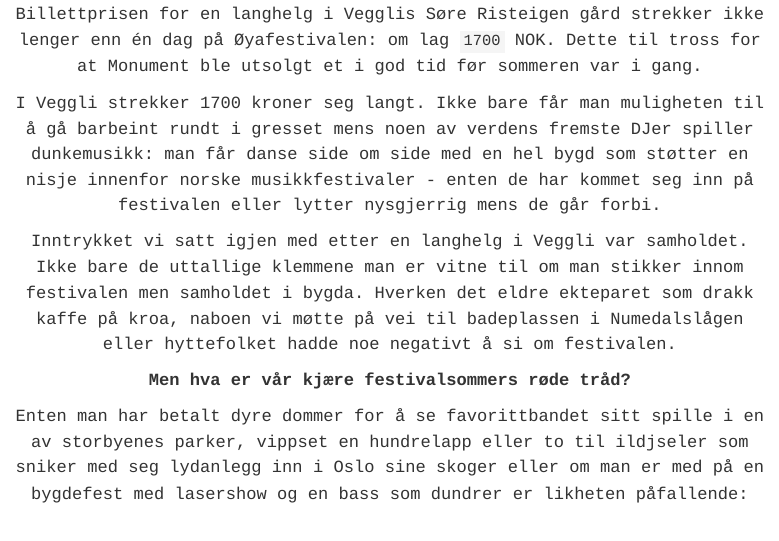
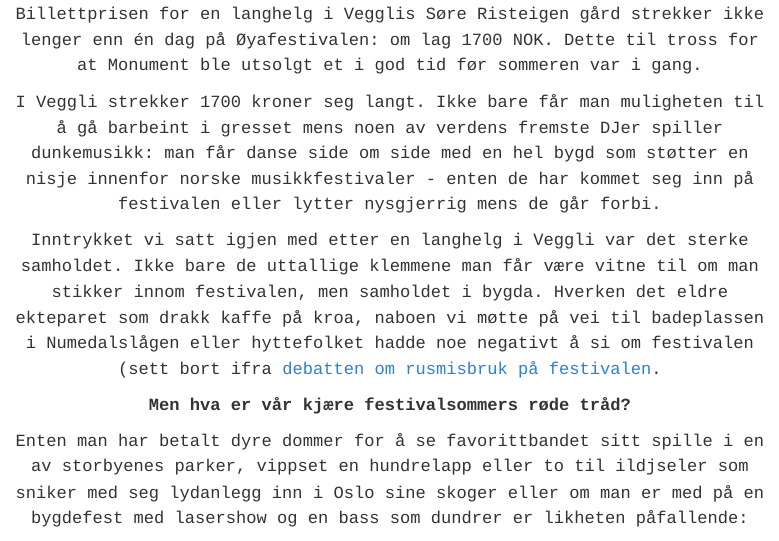
Before and after one commit to alexcroz/terningkast, a Quarto document (magasinet/artikler/mnmt-2025.qmd): the page in a window 1100 px wide, from 310 px down. Rendered offline with R 4.5, knitr and Pandoc in place of Quarto, with nearby package versions; menus at the side of the page are left out.

Commit message:
sånn nå gidder jeg ikke mer

```diff
--- a/magasinet/artikler/mnmt-2025.qmd
+++ b/magasinet/artikler/mnmt-2025.qmd
@@ -6,11 +6,11 @@ subtitle: Festivalsommerens mange ansikt sprengte trommehinner
 
 [Monument](mnmt.no) og [Øyafestivalen](https://www.oyafestivalen.no/) faller begge inn under begrepet musikkfestival. Til tross for dette er det store forskjeller mellom festivalene: en  av de er i skogen og den den andre er i byen. I år har Øya fått Palestinaaktivistene på nakken, noe Monument har til gode å oppleve.
 
-Billettprisen for en langhelg i Vegglis Søre Risteigen gård strekker ikke lenger enn én dag på Øyafestivalen: om lag `1700` NOK. Dette til tross for at Monument ble utsolgt et i god tid før sommeren var i gang.
+Billettprisen for en langhelg i Vegglis Søre Risteigen gård strekker ikke lenger enn én dag på Øyafestivalen: om lag 1700 NOK. Dette til tross for at Monument ble utsolgt et i god tid før sommeren var i gang.
 
-I Veggli strekker 1700 kroner seg langt. Ikke bare får man muligheten til å gå barbeint rundt i gresset mens noen av verdens fremste DJer spiller dunkemusikk: man får danse side om side med en hel bygd som støtter en nisje innenfor norske musikkfestivaler - enten de har kommet seg inn på festivalen eller lytter nysgjerrig mens de går forbi.
+I Veggli strekker 1700 kroner seg langt. Ikke bare får man muligheten til å gå barbeint i gresset mens noen av verdens fremste DJer spiller dunkemusikk: man får danse side om side med en hel bygd som støtter en nisje innenfor norske musikkfestivaler - enten de har kommet seg inn på festivalen eller lytter nysgjerrig mens de går forbi.
 
-Inntrykket vi satt igjen med etter en langhelg i Veggli var samholdet. Ikke bare de uttallige klemmene man er vitne til om man stikker innom festivalen men samholdet i bygda. Hverken det eldre ekteparet som drakk kaffe på kroa, naboen vi møtte på vei til badeplassen i Numedalslågen eller hyttefolket hadde noe negativt å si om festivalen.
+Inntrykket vi satt igjen med etter en langhelg i Veggli var det sterke samholdet. Ikke bare de uttallige klemmene man får være vitne til om man stikker innom festivalen, men samholdet i bygda. Hverken det eldre ekteparet som drakk kaffe på kroa, naboen vi møtte på vei til badeplassen i Numedalslågen eller hyttefolket hadde noe negativt å si om festivalen (sett bort ifra [debatten om rusmisbruk på festivalen](https://www.laagendalsposten.no/onsker-vi-a-legge-til-rette-eller-bedre-tilgangen-pa-ulovlig-rusmidler-i-var-kommune/o/5-64-1454419).
 
 **Men hva er vår kjære festivalsommers røde tråd?**
 
```
Also changed, not shown: 4 other files.
